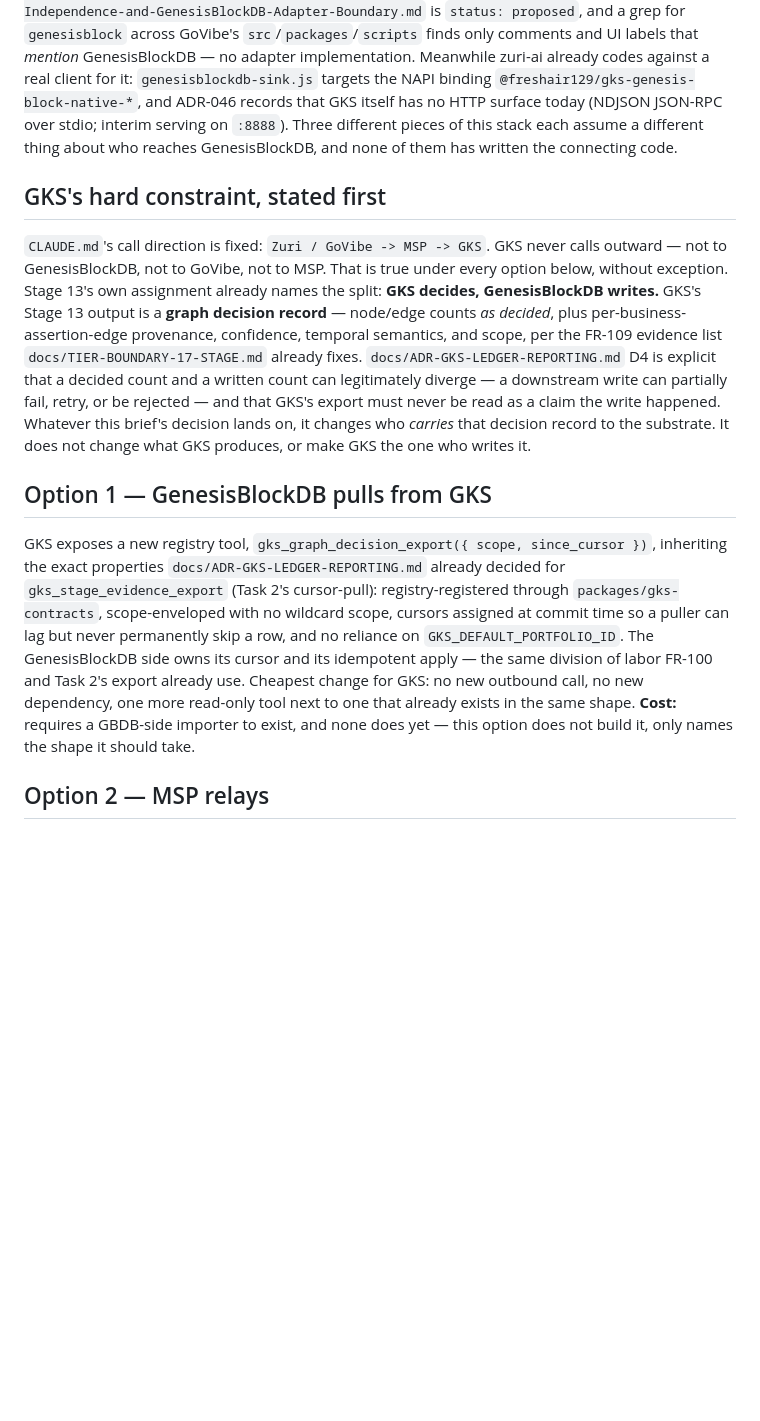
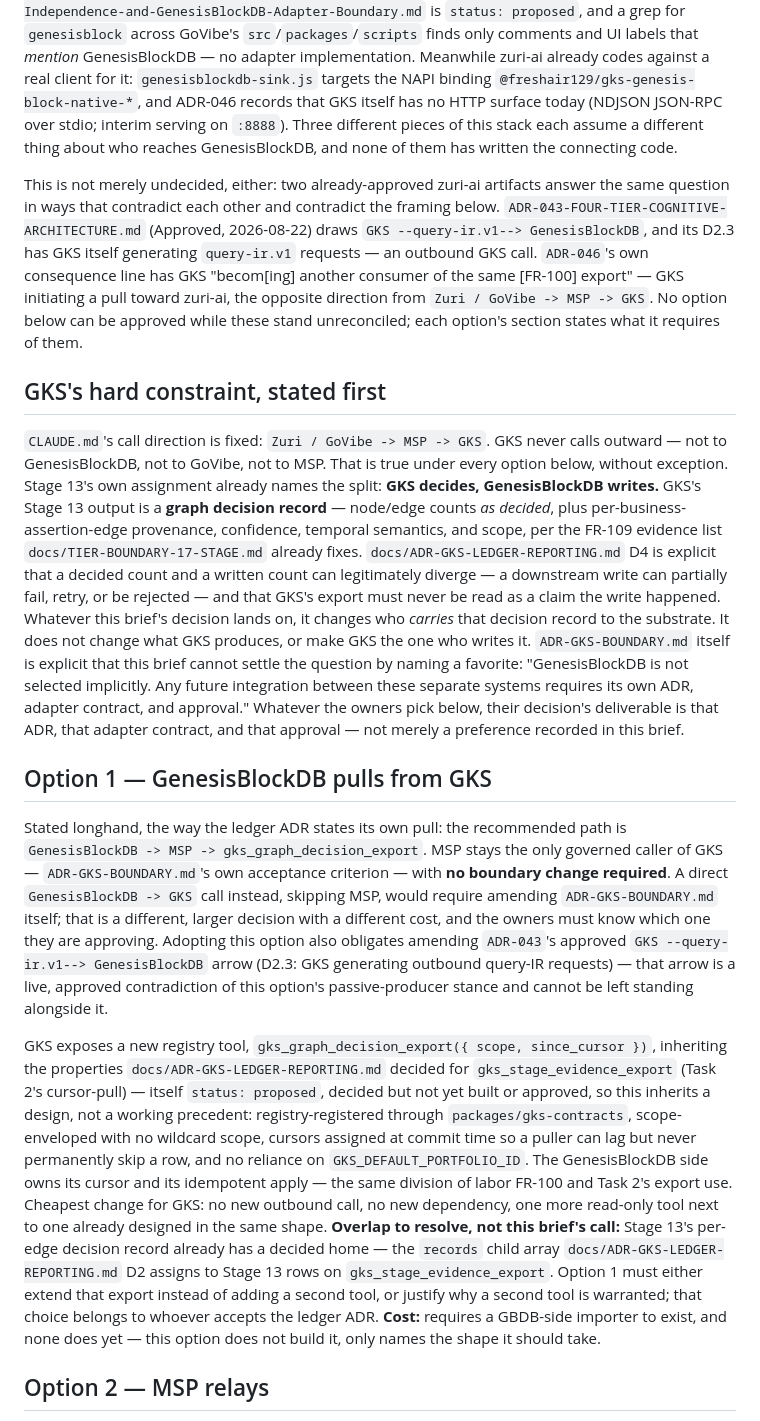
Before and after one commit to Freshair129/Genesis-Knowledge-System, a Markdown page: docs/reports/2026-08-31-gbdb-adapter-decision-brief.md, the part around one of its changes. Drawn GitHub-style; blank space fills up the shorter version.

```diff
--- a/docs/reports/2026-08-31-gbdb-adapter-decision-brief.md
+++ b/docs/reports/2026-08-31-gbdb-adapter-decision-brief.md
@@ -34,6 +34,17 @@ serving on `:8888`). Three different pieces of this stack each assume a
 different thing about who reaches GenesisBlockDB, and none of them has
 written the connecting code.
 
+This is not merely undecided, either: two already-approved zuri-ai artifacts
+answer the same question in ways that contradict each other and contradict
+the framing below. `ADR-043-FOUR-TIER-COGNITIVE-ARCHITECTURE.md` (Approved,
+2026-08-22) draws `GKS --query-ir.v1--> GenesisBlockDB`, and its D2.3 has GKS
+itself generating `query-ir.v1` requests — an outbound GKS call. `ADR-046`'s
+own consequence line has GKS "becom[ing] another consumer of the same
+[FR-100] export" — GKS initiating a pull toward zuri-ai, the opposite
+direction from `Zuri / GoVibe -> MSP -> GKS`. No option below can be approved
+while these stand unreconciled; each option's section states what it
+requires of them.
+
 ## GKS's hard constraint, stated first
 
 `CLAUDE.md`'s call direction is fixed: `Zuri / GoVibe -> MSP -> GKS`. GKS
@@ -49,21 +60,46 @@ write can partially fail, retry, or be rejected — and that GKS's export must
 never be read as a claim the write happened. Whatever this brief's decision
 lands on, it changes who *carries* that decision record to the substrate. It
 does not change what GKS produces, or make GKS the one who writes it.
+`ADR-GKS-BOUNDARY.md` itself is explicit that this brief cannot settle the
+question by naming a favorite: "GenesisBlockDB is not selected implicitly.
+Any future integration between these separate systems requires its own ADR,
+adapter contract, and approval." Whatever the owners pick below, their
+decision's deliverable is that ADR, that adapter contract, and that
+approval — not merely a preference recorded in this brief.
 
 ## Option 1 — GenesisBlockDB pulls from GKS
 
+Stated longhand, the way the ledger ADR states its own pull: the recommended
+path is `GenesisBlockDB -> MSP -> gks_graph_decision_export`. MSP stays the
+only governed caller of GKS — `ADR-GKS-BOUNDARY.md`'s own acceptance
+criterion — with **no boundary change required**. A direct `GenesisBlockDB ->
+GKS` call instead, skipping MSP, would require amending `ADR-GKS-BOUNDARY.md`
+itself; that is a different, larger decision with a different cost, and the
+owners must know which one they are approving. Adopting this option also
+obligates amending `ADR-043`'s approved `GKS --query-ir.v1--> GenesisBlockDB`
+arrow (D2.3: GKS generating outbound query-IR requests) — that arrow is a
+live, approved contradiction of this option's passive-producer stance and
+cannot be left standing alongside it.
+
 GKS exposes a new registry tool, `gks_graph_decision_export({ scope,
-since_cursor })`, inheriting the exact properties `docs/ADR-GKS-LEDGER-REPORTING.md`
-already decided for `gks_stage_evidence_export` (Task 2's cursor-pull):
-registry-registered through `packages/gks-contracts`, scope-enveloped with no
-wildcard scope, cursors assigned at commit time so a puller can lag but never
-permanently skip a row, and no reliance on `GKS_DEFAULT_PORTFOLIO_ID`. The
-GenesisBlockDB side owns its cursor and its idempotent apply — the same
-division of labor FR-100 and Task 2's export already use. Cheapest change for
-GKS: no new outbound call, no new dependency, one more read-only tool next to
-one that already exists in the same shape. **Cost:** requires a GBDB-side
-importer to exist, and none does yet — this option does not build it, only
-names the shape it should take.
+since_cursor })`, inheriting the properties `docs/ADR-GKS-LEDGER-REPORTING.md`
+decided for `gks_stage_evidence_export` (Task 2's cursor-pull) — itself
+`status: proposed`, decided but not yet built or approved, so this inherits a
+design, not a working precedent: registry-registered through
+`packages/gks-contracts`, scope-enveloped with no wildcard scope, cursors
+assigned at commit time so a puller can lag but never permanently skip a row,
+and no reliance on `GKS_DEFAULT_PORTFOLIO_ID`. The GenesisBlockDB side owns
+its cursor and its idempotent apply — the same division of labor FR-100 and
+Task 2's export use. Cheapest change for GKS: no new outbound call, no new
+dependency, one more read-only tool next to one already designed in the same
+shape. **Overlap to resolve, not this brief's call:** Stage 13's per-edge
+decision record already has a decided home — the `records` child array
+`docs/ADR-GKS-LEDGER-REPORTING.md` D2 assigns to Stage 13 rows on
+`gks_stage_evidence_export`. Option 1 must either extend that export instead
+of adding a second tool, or justify why a second tool is warranted; that
+choice belongs to whoever accepts the ledger ADR. **Cost:** requires a
+GBDB-side importer to exist, and none does yet — this option does not build
+it, only names the shape it should take.
 
 ## Option 2 — MSP relays
 
```
Also changed, not shown: other parts of docs/reports/2026-08-31-gbdb-adapter-decision-brief.md (+41 -24 lines).
